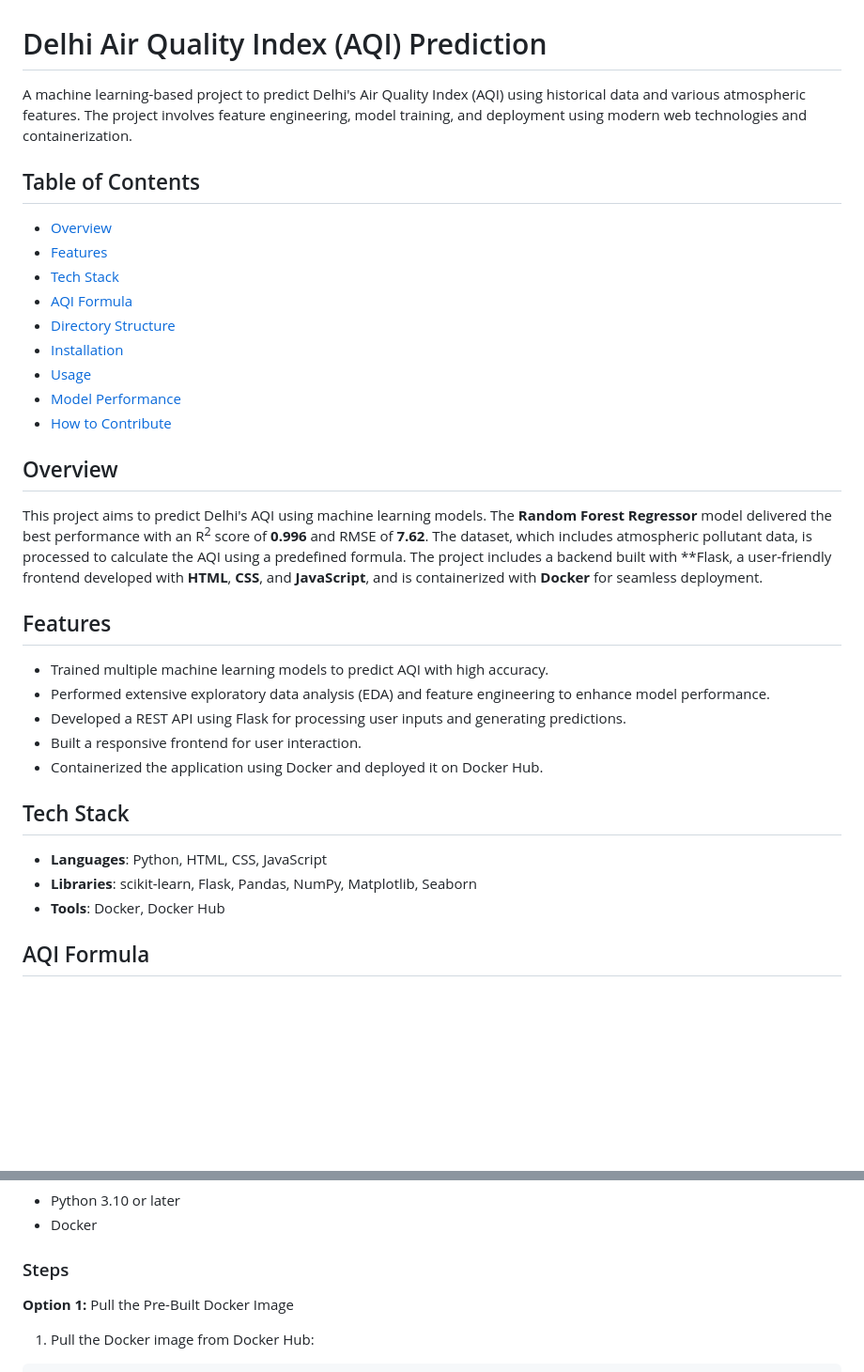
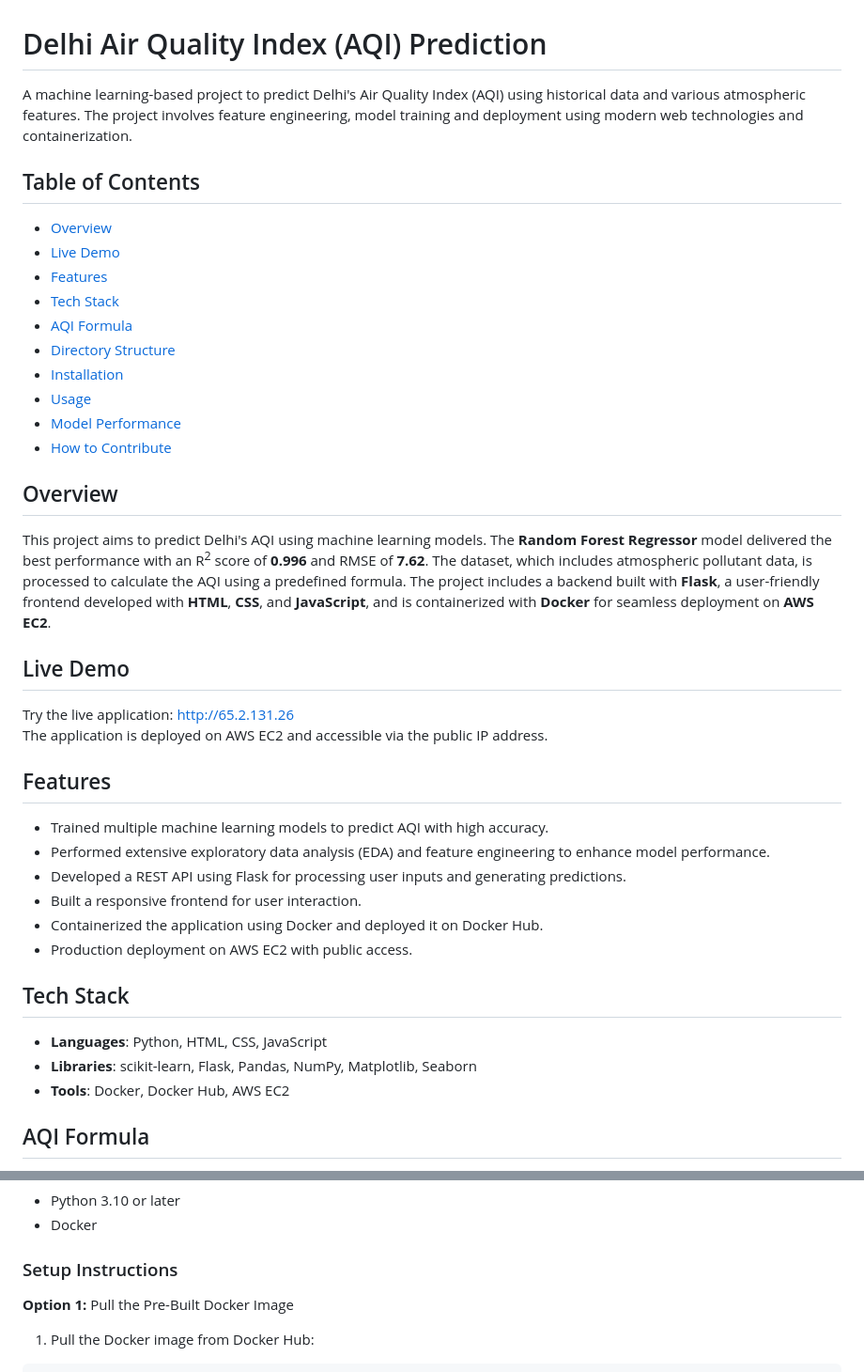
Before and after one commit to siddharth0607/Air-Quality-Index-Prediction, a Markdown page: README.md, 2 parts joined by grey strips. Shown at 94% size. Rendered like a GitHub page; blank space fills up the shorter version.

````diff
--- a/README.md
+++ b/README.md
@@ -1,9 +1,10 @@
 # Delhi Air Quality Index (AQI) Prediction
 
-A machine learning-based project to predict Delhi's Air Quality Index (AQI) using historical data and various atmospheric features. The project involves feature engineering, model training, and deployment using modern web technologies and containerization.
+A machine learning-based project to predict Delhi's Air Quality Index (AQI) using historical data and various atmospheric features. The project involves feature engineering, model training and deployment using modern web technologies and containerization.
 
 ## Table of Contents
 - [Overview](#overview)
+- [Live Demo](#live-demo)
 - [Features](#features)
 - [Tech Stack](#tech-stack)
 - [AQI Formula](#aqi-formula)
@@ -14,7 +15,11 @@ A machine learning-based project to predict Delhi's Air Quality Index (AQI) usin
 - [How to Contribute](#how-to-contribute)
 
 ## Overview
-This project aims to predict Delhi's AQI using machine learning models. The **Random Forest Regressor** model delivered the best performance with an R<sup>2</sup> score of **0.996** and RMSE of **7.62**. The dataset, which includes atmospheric pollutant data, is processed to calculate the AQI using a predefined formula. The project includes a backend built with **Flask, a user-friendly frontend developed with **HTML**, **CSS**, and **JavaScript**, and is containerized with **Docker** for seamless deployment.
+This project aims to predict Delhi's AQI using machine learning models. The **Random Forest Regressor** model delivered the best performance with an R<sup>2</sup> score of **0.996** and RMSE of **7.62**. The dataset, which includes atmospheric pollutant data, is processed to calculate the AQI using a predefined formula. The project includes a backend built with **Flask**, a user-friendly frontend developed with **HTML**, **CSS**, and **JavaScript**, and is containerized with **Docker** for seamless deployment on **AWS EC2**.
+
+## Live Demo
+Try the live application: http://65.2.131.26<br>
+The application is deployed on AWS EC2 and accessible via the public IP address.
 
 ## Features
 - Trained multiple machine learning models to predict AQI with high accuracy.
@@ -22,11 +27,12 @@ This project aims to predict Delhi's AQI using machine learning models. The **Ra
 - Developed a REST API using Flask for processing user inputs and generating predictions.
 - Built a responsive frontend for user interaction.
 - Containerized the application using Docker and deployed it on Docker Hub.
+- Production deployment on AWS EC2 with public access.
 
 ## Tech Stack
 - **Languages**: Python, HTML, CSS, JavaScript
 - **Libraries**: scikit-learn, Flask, Pandas, NumPy, Matplotlib, Seaborn
-- **Tools**: Docker, Docker Hub
+- **Tools**: Docker, Docker Hub, AWS EC2
 
 ## AQI Formula
 
@@ -87,7 +93,7 @@ project-directory/
 - Python 3.10 or later
 - Docker
 
-### Steps
+### Setup Instructions
 **Option 1:** Pull the Pre-Built Docker Image
 1. Pull the Docker image from Docker Hub:
 ```bash
````
